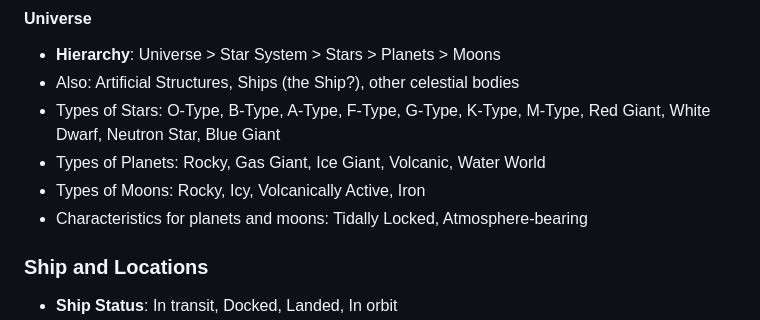
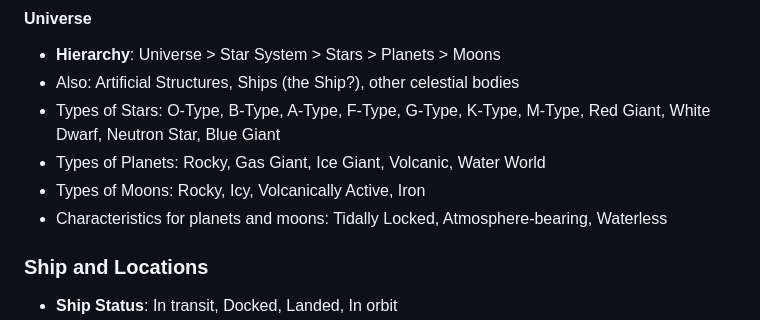
Before and after one commit to igjese/avalon, a Markdown page: README.md, the part around the change. Rendered like a GitHub page.

```diff
--- a/README.md
+++ b/README.md
@@ -198,7 +198,7 @@ ResourceTransaction:
 - Types of Stars: O-Type, B-Type, A-Type, F-Type, G-Type, K-Type, M-Type, Red Giant, White Dwarf, Neutron Star, Blue Giant
 - Types of Planets: Rocky, Gas Giant, Ice Giant, Volcanic, Water World
 - Types of Moons: Rocky, Icy, Volcanically Active, Iron
-- Characteristics for planets and moons: Tidally Locked, Atmosphere-bearing
+- Characteristics for planets and moons: Tidally Locked, Atmosphere-bearing, Waterless
 
 ### Ship and Locations
 
```
